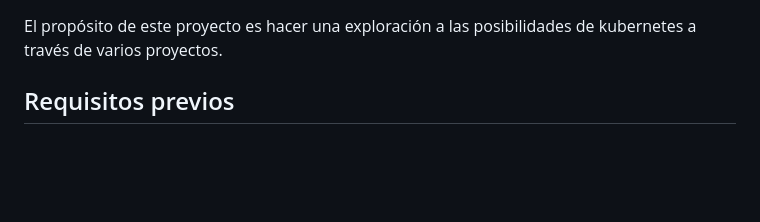
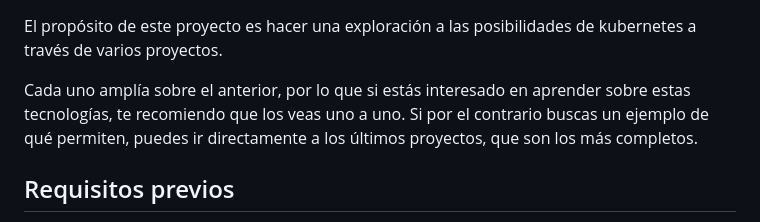
Before and after one commit to kasimxo/KaS-k8s, a Markdown page: README.md, the part around the change. GitHub-like rendering; blank space fills up the shorter version.

```diff
--- a/README.md
+++ b/README.md
@@ -1,4 +1,6 @@
 El propósito de este proyecto es hacer una exploración a las posibilidades de kubernetes a través de varios proyectos.
+
+Cada uno amplía sobre el anterior, por lo que si estás interesado en aprender sobre estas tecnologías, te recomiendo que los veas uno a uno. Si por el contrario buscas un ejemplo de qué permiten, puedes ir directamente a los últimos proyectos, que son los más completos.
 
 ## Requisitos previos
 
```
Also changed, not shown: docs/App-3.md (+14 -2 lines), docs/static/app-3-img-1.png (added), docs/static/app-3-img-2.png (added), 9 other files.
